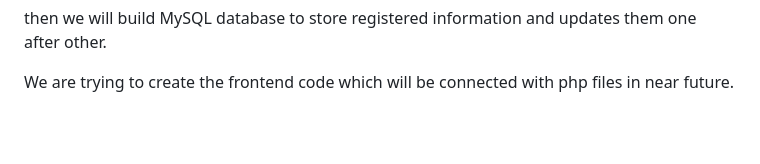
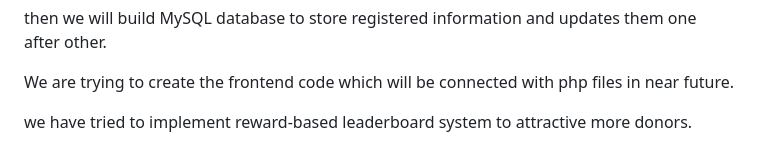
Before and after one commit to AnkitaMissing/Quick-Plasma, a Markdown page: README.md, the part around the change. Drawn GitHub-style; blank space fills up the shorter version.

```diff
--- a/README.md
+++ b/README.md
@@ -57,3 +57,5 @@ We will use GPS tracking system for blood delivery.
 then we will build MySQL database to store registered information and updates them one after other.
 
 We are trying to create the frontend code which will be connected with php files in near future.
+
+we have tried to implement reward-based leaderboard system to attractive more donors.
```
